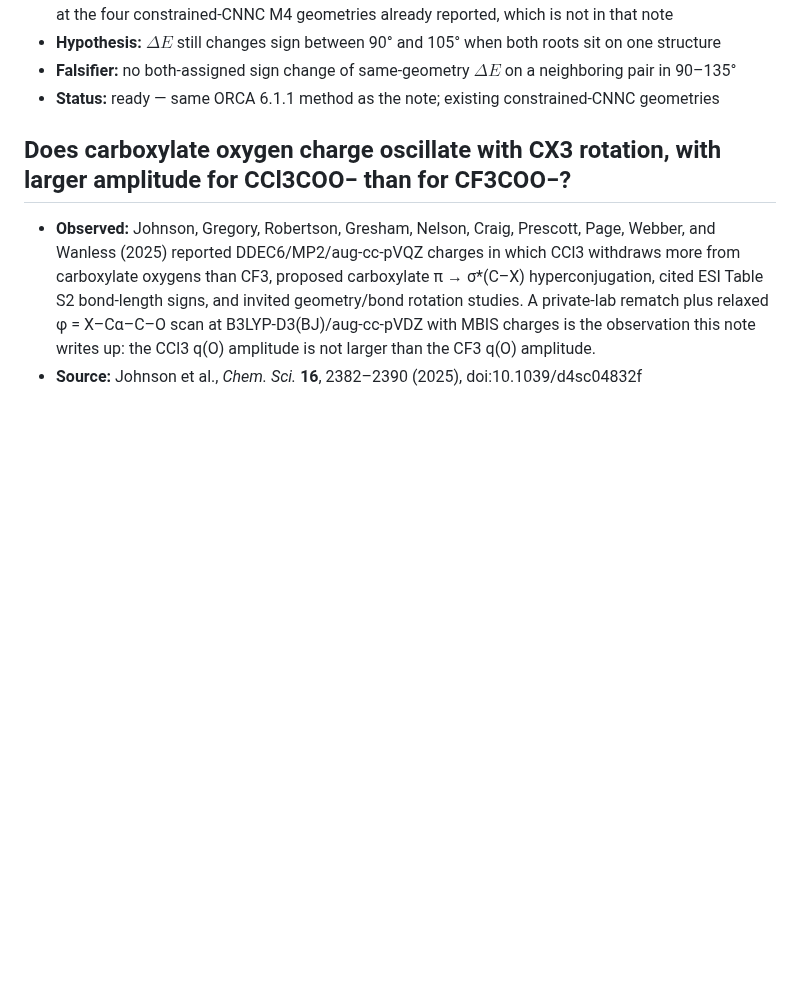
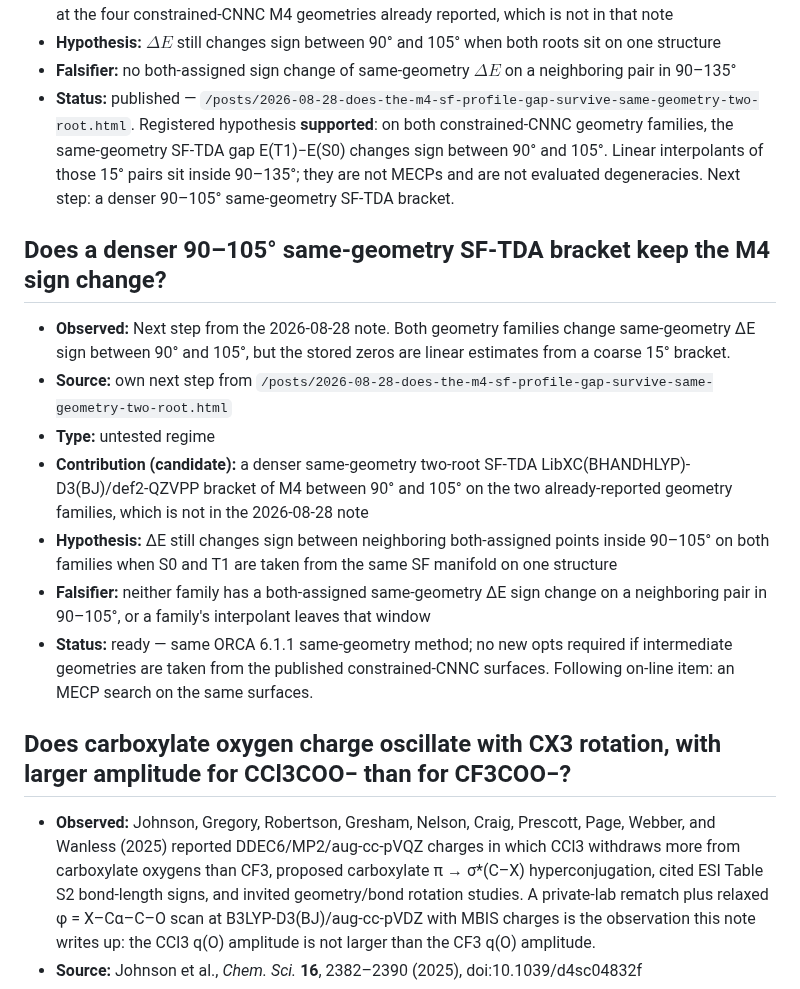
Before and after one commit to noprofits-org/pvjohnston.com, a Markdown page: notes/questions.md, the part around the change. Rendered like a GitHub page; blank space fills up the shorter version.

```diff
--- a/notes/questions.md
+++ b/notes/questions.md
@@ -1172,8 +1172,36 @@ Format:
   when both roots sit on one structure
 - **Falsifier:** no both-assigned sign change of same-geometry
   $\Delta E$ on a neighboring pair in 90–135°
-- **Status:** ready — same ORCA 6.1.1 method as the note; existing
-  constrained-CNNC geometries
+- **Status:** published —
+  `/posts/2026-08-28-does-the-m4-sf-profile-gap-survive-same-geometry-two-root.html`.
+  Registered hypothesis **supported**: on both constrained-CNNC
+  geometry families, the same-geometry SF-TDA gap E(T1)−E(S0)
+  changes sign between 90° and 105°. Linear interpolants of those
+  15° pairs sit inside 90–135°; they are not MECPs and are not
+  evaluated degeneracies. Next step: a denser 90–105° same-geometry
+  SF-TDA bracket.
+
+## Does a denser 90–105° same-geometry SF-TDA bracket keep the M4 sign change?
+- **Observed:** Next step from the 2026-08-28 note. Both geometry
+  families change same-geometry ΔE sign between 90° and 105°, but
+  the stored zeros are linear estimates from a coarse 15° bracket.
+- **Source:** own next step from
+  `/posts/2026-08-28-does-the-m4-sf-profile-gap-survive-same-geometry-two-root.html`
+- **Type:** untested regime
+- **Contribution (candidate):** a denser same-geometry two-root
+  SF-TDA LibXC(BHANDHLYP)-D3(BJ)/def2-QZVPP bracket of M4 between
+  90° and 105° on the two already-reported geometry families, which
+  is not in the 2026-08-28 note
+- **Hypothesis:** ΔE still changes sign between neighboring
+  both-assigned points inside 90–105° on both families when S0 and
+  T1 are taken from the same SF manifold on one structure
+- **Falsifier:** neither family has a both-assigned same-geometry
+  ΔE sign change on a neighboring pair in 90–105°, or a family's
+  interpolant leaves that window
+- **Status:** ready — same ORCA 6.1.1 same-geometry method; no new
+  opts required if intermediate geometries are taken from the
+  published constrained-CNNC surfaces. Following on-line item: an
+  MECP search on the same surfaces.
 
 ## Does carboxylate oxygen charge oscillate with CX3 rotation, with larger amplitude for CCl3COO− than for CF3COO−?
 - **Observed:** Johnson, Gregory, Robertson, Gresham, Nelson, Craig, Prescott,
```
Also changed, not shown: posts/2026-08-28-does-the-m4-sf-profile-gap-survive-same-geometry-two-root.md (added, +91 -0 lines), research/hillel-m4-sft-tworoot/PREREGISTRATION.md (added, +34 -0 lines), research/hillel-m4-sft-tworoot/README.md (added, +101 -0 lines), research/hillel-m4-sft-tworoot/environment.md (added, +51 -0 lines), images/2026-08-28-does-the-m4-sf-profile-gap-survive-same-geometry-two-root-og.png (added), 9 other files.
